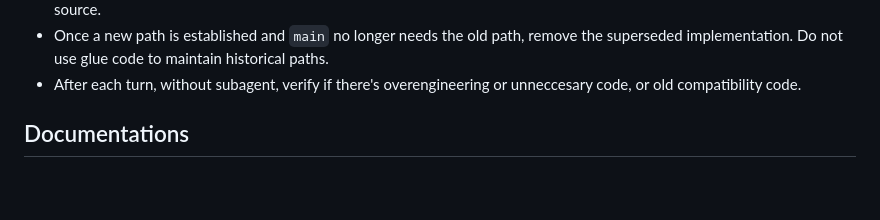
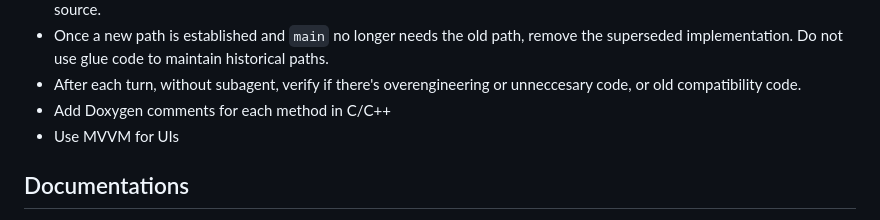
Before and after one commit to dennis6481/unlock-windows-with-iphone, a Markdown page: AGENTS.md, the part around the change. Rendered like a GitHub page; blank space fills up the shorter version.

Commit message:
docs: AGENTS.md

```diff
--- a/AGENTS.md
+++ b/AGENTS.md
@@ -56,6 +56,8 @@
   the superseded implementation. Do not use glue code to maintain historical
   paths.
 - After each turn, without subagent, verify if there's overengineering or unneccesary code, or old compatibility code.
+- Add Doxygen comments for each method in C/C++
+- Use MVVM for UIs
 
 ## Documentations
 
```
